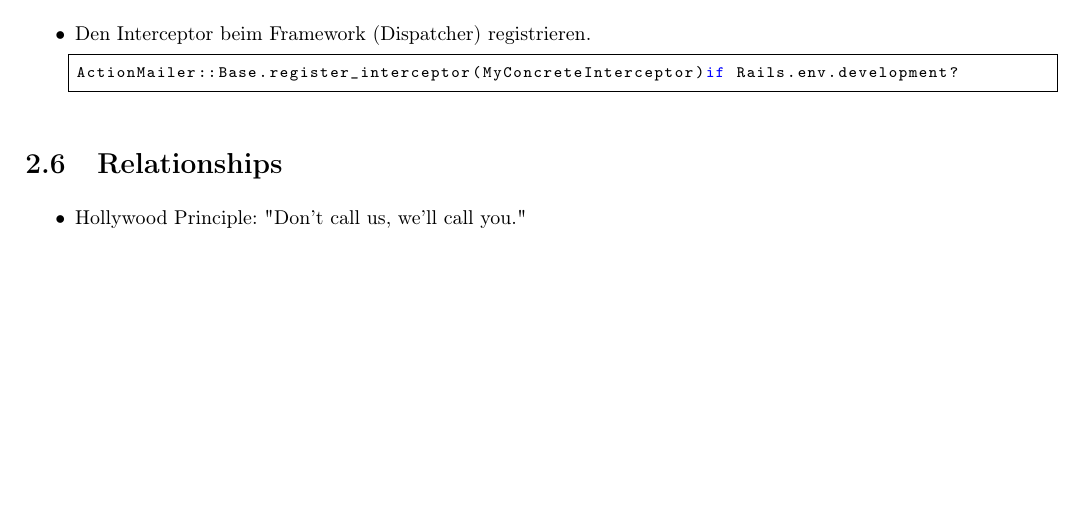
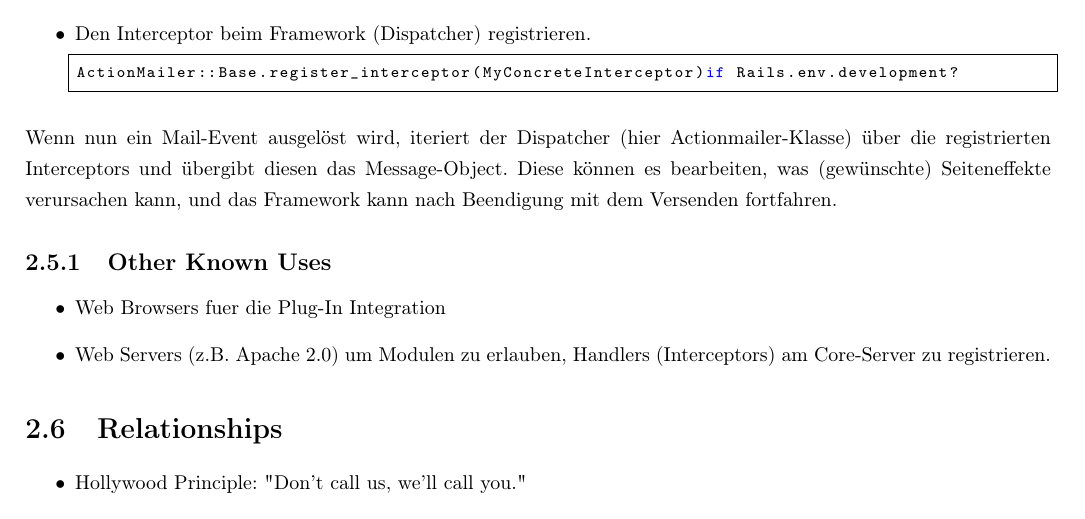
Before and after one commit to fmorgner/posa-2, a LaTeX document (posa2.tex, which reads __src/chapters/01-interceptor.tex): part of page 9 of 10 before the commit and part of page 9 of 11 after it, cut so that both start at the same text, the shorter picture padded with empty space. Compiled offline with pdfLaTeX.

Commit message:
interceptor update

```diff
--- a/__src/chapters/01-interceptor.tex
+++ b/__src/chapters/01-interceptor.tex
@@ -64,6 +63,13 @@ ActionMailer::Base.register_interceptor(MyConcreteInterceptor)if Rails.env.devel
 }
 
   \end{itemize}
+  Wenn nun ein Mail-Event ausgelöst wird, iteriert der Dispatcher (hier Actionmailer-Klasse) über die registrierten Interceptors und übergibt diesen das Message-Object. Diese können es bearbeiten, was (gewünschte) Seiteneffekte verursachen kann, und das Framework kann nach Beendigung mit dem Versenden fortfahren.
+
+\subsection{Other Known Uses}
+\begin{itemize}
+  \item Web Browsers fuer die Plug-In Integration
+  \item Web Servers (z.B. Apache 2.0) um Modulen zu erlauben, Handlers (Interceptors) am Core-Server zu registrieren.
+\end{itemize}
 
 
 \section{Relationships}
--- a/posa2.tex
+++ b/posa2.tex
@@ -15,9 +15,8 @@
 \usepackage{epigraph}
 \usepackage{listings}
 
-\lstloadlanguages{Java}
+\lstloadlanguages{Java,Ruby}
 \lstdefinestyle{fmo}{
-  language=Java,
   keywordstyle=\color{blue},
   identifierstyle=\bfseries\color{black},
   frame=single,
```
Also changed, not shown: __src/chapters/01-interceptor.tex (1 more changed lines).
